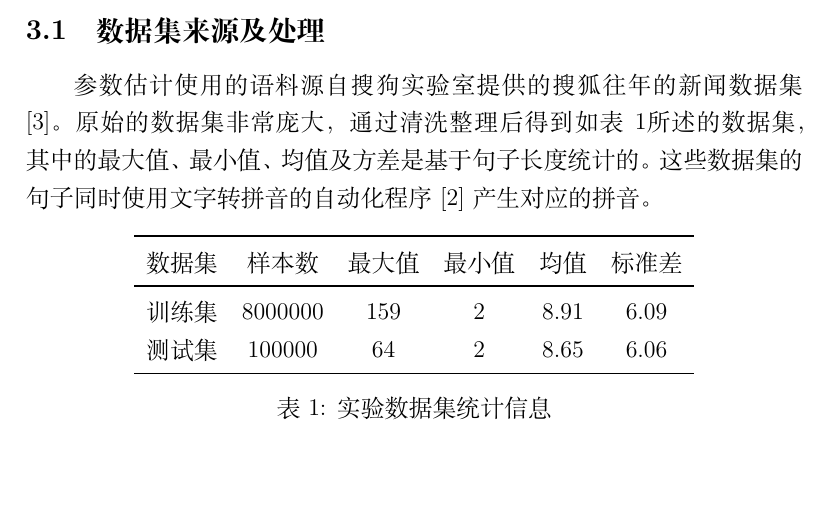
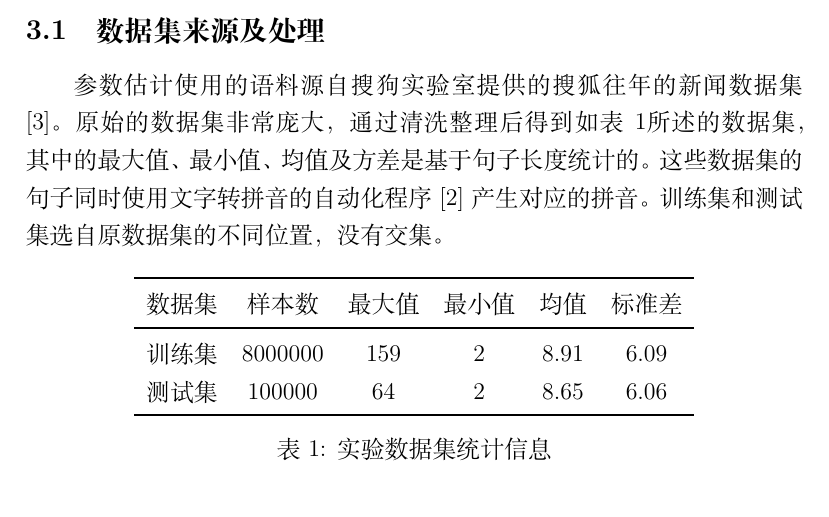
Before and after one commit to eeyrw/HMM-for-PinyinIME, a LaTeX document (Study of Application of HMM in PinyinIME.tex): part of page 4 of 6, cut so that both start at the same text, the shorter picture padded with empty space. Compiled offline with XeLaTeX.

Commit message:
Modifying.

```diff
--- a/Study of Application of HMM in PinyinIME.tex
+++ b/Study of Application of HMM in PinyinIME.tex
@@ -72,7 +72,7 @@ HMM的训练可以采用监督学习或者无监督学习\cite{李航统计学
 
 \section{实验}
 \subsection{数据集来源及处理}
-参数估计使用的语料源自搜狗实验室提供的搜狐往年的新闻数据集\cite{SogouCS}。原始的数据集非常庞大，通过清洗整理后得到如表\ref{table:dataset-stat}所述的数据集，其中的最大值、最小值、均值及方差是基于句子长度统计的。这些数据集的句子同时使用文字转拼音的自动化程序\cite{python-pinyin}产生对应的拼音。
+参数估计使用的语料源自搜狗实验室提供的搜狐往年的新闻数据集\cite{SogouCS}。原始的数据集非常庞大，通过清洗整理后得到如表\ref{table:dataset-stat}所述的数据集，其中的最大值、最小值、均值及方差是基于句子长度统计的。这些数据集的句子同时使用文字转拼音的自动化程序\cite{python-pinyin}产生对应的拼音。训练集和测试集选自原数据集的不同位置，没有交集。
 \begin{table}[H]
 	\centering
 \begin{tabular}{cccccc}
```
